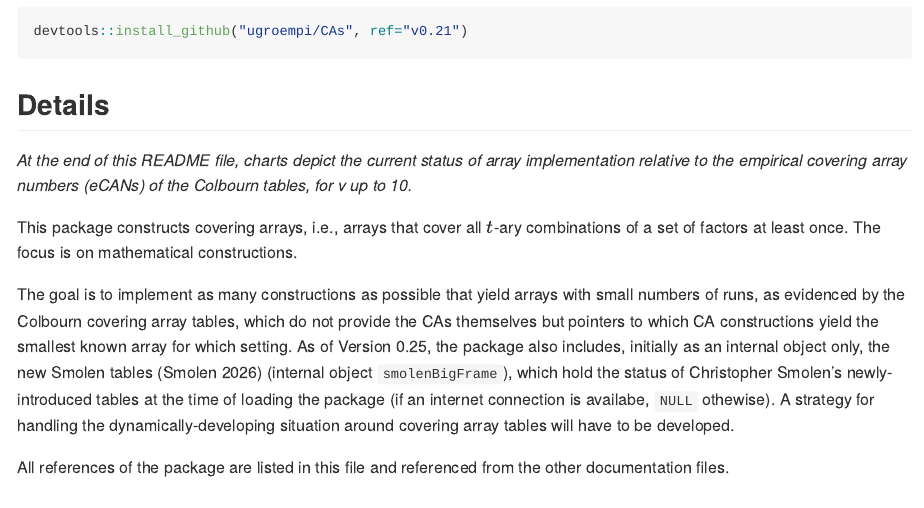
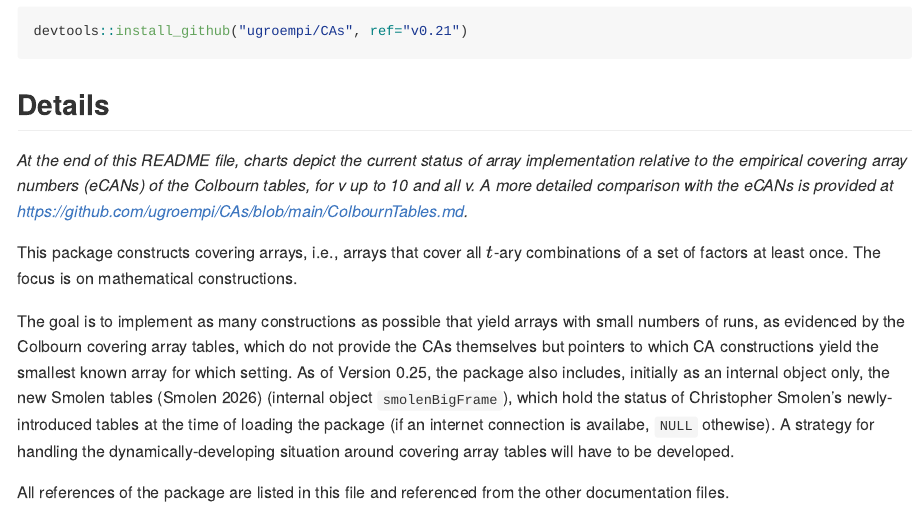
Before and after one commit to ugroempi/CAs, an R Markdown document (README.Rmd): the page in a window 1100 px wide, from 900 px down. The pictures show the output file README.md that the author committed with the source, drawn offline in the style of GitHub; badge pictures from the web are left out.

Commit message:
added link to the eCAN comparison in README

````diff
--- a/README.Rmd
+++ b/README.Rmd
@@ -117,7 +117,7 @@ devtools::install_github("ugroempi/CAs", ref="v0.21")
 ```
 
 ## Details
-*At the end of this README file, charts depict the current status of array implementation relative to the empirical covering array numbers (eCANs) of the Colbourn tables, for v up to 10.*
+*At the end of this README file, charts depict the current status of array implementation relative to the empirical covering array numbers (eCANs) of the Colbourn tables, for v up to 10 and all v. A more detailed comparison with the eCANs is provided at [https://github.com/ugroempi/CAs/blob/main/ColbournTables.md](https://github.com/ugroempi/CAs/blob/main/ColbournTables.md).*
 
 ```{r details, results = "asis"}
 temp <- rd_html_get(rd_html, "Details", "Exported objects")
````
Also changed, not shown: README.md.
